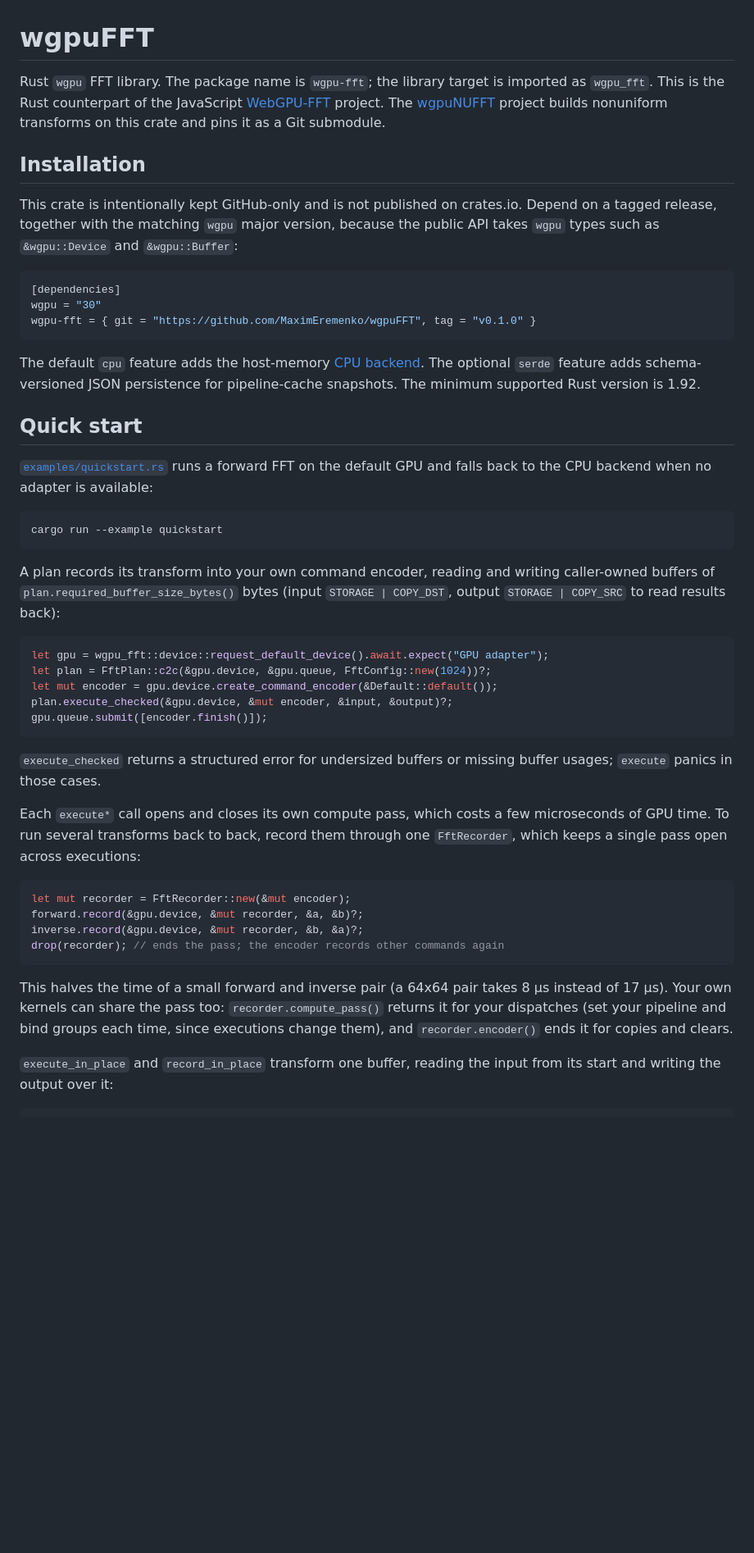
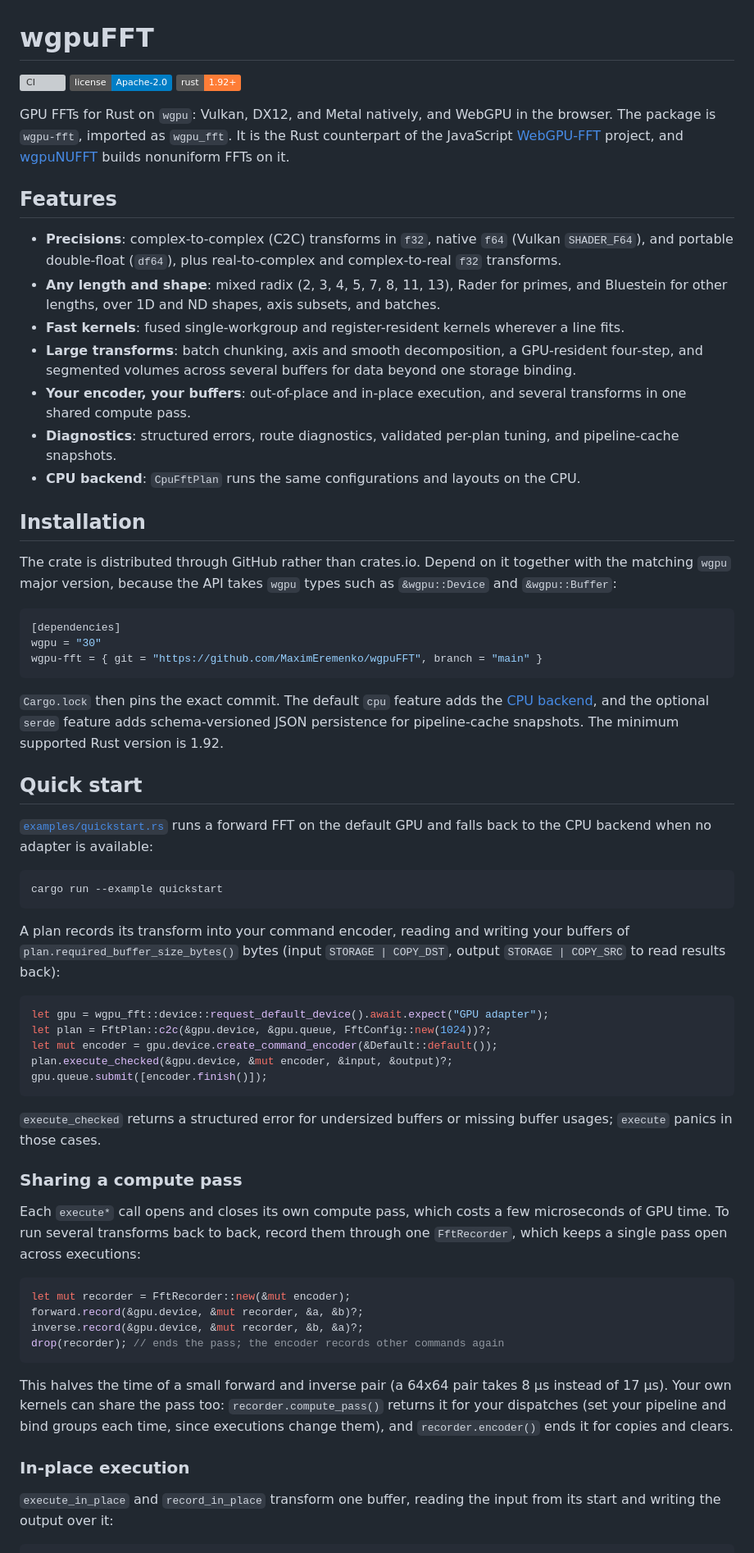
Before and after one commit to MaximEremenko/wgpuFFT, a Markdown page: README.md, the part around one of its changes. Shown at 82% size. Drawn GitHub-style; badges without logos; blank space fills up the shorter version; grey boxes are pictures that could not be loaded.

````diff
--- a/README.md
+++ b/README.md
@@ -1,27 +1,52 @@
 # wgpuFFT
 
-Rust `wgpu` FFT library. The package name is `wgpu-fft`; the library target is
-imported as `wgpu_fft`. This is the Rust counterpart of the JavaScript
-[WebGPU-FFT](https://github.com/MaximEremenko/WebGPU-FFT) project. The
-[wgpuNUFFT](https://github.com/MaximEremenko/wgpuNUFFT) project builds
-nonuniform transforms on this crate and pins it as a Git submodule.
+[![CI](https://github.com/MaximEremenko/wgpuFFT/actions/workflows/ci.yml/badge.svg)](https://github.com/MaximEremenko/wgpuFFT/actions/workflows/ci.yml)
+[![License: Apache-2.0](https://img.shields.io/badge/license-Apache--2.0-blue.svg)](LICENSE)
+[![Rust 1.92+](https://img.shields.io/badge/rust-1.92%2B-orange.svg)](Cargo.toml)
+
+GPU FFTs for Rust on `wgpu`: Vulkan, DX12, and Metal natively, and WebGPU in
+the browser. The package is `wgpu-fft`, imported as `wgpu_fft`. It is the Rust
+counterpart of the JavaScript
+[WebGPU-FFT](https://github.com/MaximEremenko/WebGPU-FFT) project, and
+[wgpuNUFFT](https://github.com/MaximEremenko/wgpuNUFFT) builds nonuniform FFTs
+on it.
+
+## Features
+
+- **Precisions**: complex-to-complex (C2C) transforms in `f32`, native `f64`
+  (Vulkan `SHADER_F64`), and portable double-float (`df64`), plus
+  real-to-complex and complex-to-real `f32` transforms.
+- **Any length and shape**: mixed radix (2, 3, 4, 5, 7, 8, 11, 13), Rader for
+  primes, and Bluestein for other lengths, over 1D and ND shapes, axis
+  subsets, and batches.
+- **Fast kernels**: fused single-workgroup and register-resident kernels
+  wherever a line fits.
+- **Large transforms**: batch chunking, axis and smooth decomposition, a
+  GPU-resident four-step, and segmented volumes across several buffers for
+  data beyond one storage binding.
+- **Your encoder, your buffers**: out-of-place and in-place execution, and
+  several transforms in one shared compute pass.
+- **Diagnostics**: structured errors, route diagnostics, validated per-plan
+  tuning, and pipeline-cache snapshots.
+- **CPU backend**: `CpuFftPlan` runs the same configurations and layouts on
+  the CPU.
 
 ## Installation
 
-This crate is intentionally kept GitHub-only and is not published on
-crates.io. Depend on a tagged release, together with the matching `wgpu`
-major version, because the public API takes `wgpu` types such as
-`&wgpu::Device` and `&wgpu::Buffer`:
+The crate is distributed through GitHub rather than crates.io. Depend on it
+together with the matching `wgpu` major version, because the API takes `wgpu`
+types such as `&wgpu::Device` and `&wgpu::Buffer`:
 
 ```toml
 [dependencies]
 wgpu = "30"
-wgpu-fft = { git = "https://github.com/MaximEremenko/wgpuFFT", tag = "v0.1.0" }
+wgpu-fft = { git = "https://github.com/MaximEremenko/wgpuFFT", branch = "main" }
 ```
 
-The default `cpu` feature adds the host-memory [CPU backend](#cpu-backend).
-The optional `serde` feature adds schema-versioned JSON persistence for
-pipeline-cache snapshots. The minimum supported Rust version is 1.92.
+`Cargo.lock` then pins the exact commit. The default `cpu` feature adds the
+[CPU backend](#cpu-backend), and the optional `serde` feature adds
+schema-versioned JSON persistence for pipeline-cache snapshots. The minimum
+supported Rust version is 1.92.
 
 ## Quick start
 
@@ -32,8 +57,8 @@ default GPU and falls back to the CPU backend when no adapter is available:
 cargo run --example quickstart
 ```
 
-A plan records its transform into your own command encoder, reading and
-writing caller-owned buffers of `plan.required_buffer_size_bytes()` bytes (input
+A plan records its transform into your command encoder, reading and writing
+your buffers of `plan.required_buffer_size_bytes()` bytes (input
 `STORAGE | COPY_DST`, output `STORAGE | COPY_SRC` to read results back):
 
 ```rust
@@ -44,8 +69,10 @@ plan.execute_checked(&gpu.device, &mut encoder, &input, &output)?;
 gpu.queue.submit([encoder.finish()]);
 ```
 
-`execute_checked` returns a structured error for undersized buffers or missing
-buffer usages; `execute` panics in those cases.
+`execute_checked` returns a structured error for undersized buffers or
+missing buffer usages; `execute` panics in those cases.
+
+### Sharing a compute pass
 
 Each `execute*` call opens and closes its own compute pass, which costs a few
 microseconds of GPU time. To run several transforms back to back, record them
@@ -58,11 +85,13 @@ inverse.record(&gpu.device, &mut recorder, &b, &a)?;
 drop(recorder); // ends the pass; the encoder records other commands again
 ```
 
-This halves the time of a small forward and inverse pair (a
-64x64 pair takes 8 µs instead of 17 µs). Your own kernels can share the pass
-too: `recorder.compute_pass()` returns it for your dispatches (set your
-pipeline and bind groups each time, since executions change them), and
+This halves the time of a small forward and inverse pair (a 64x64 pair takes
+8 µs instead of 17 µs). Your own kernels can share the pass too:
+`recorder.compute_pass()` returns it for your dispatches (set your pipeline
+and bind groups each time, since executions change them), and
 `recorder.encoder()` ends it for copies and clears.
+
+### In-place execution
 
 `execute_in_place` and `record_in_place` transform one buffer, reading the
 input from its start and writing the output over it:
````
Also changed, not shown: other parts of README.md (+156 -150 lines), CHANGELOG.md (+16 -17 lines).
